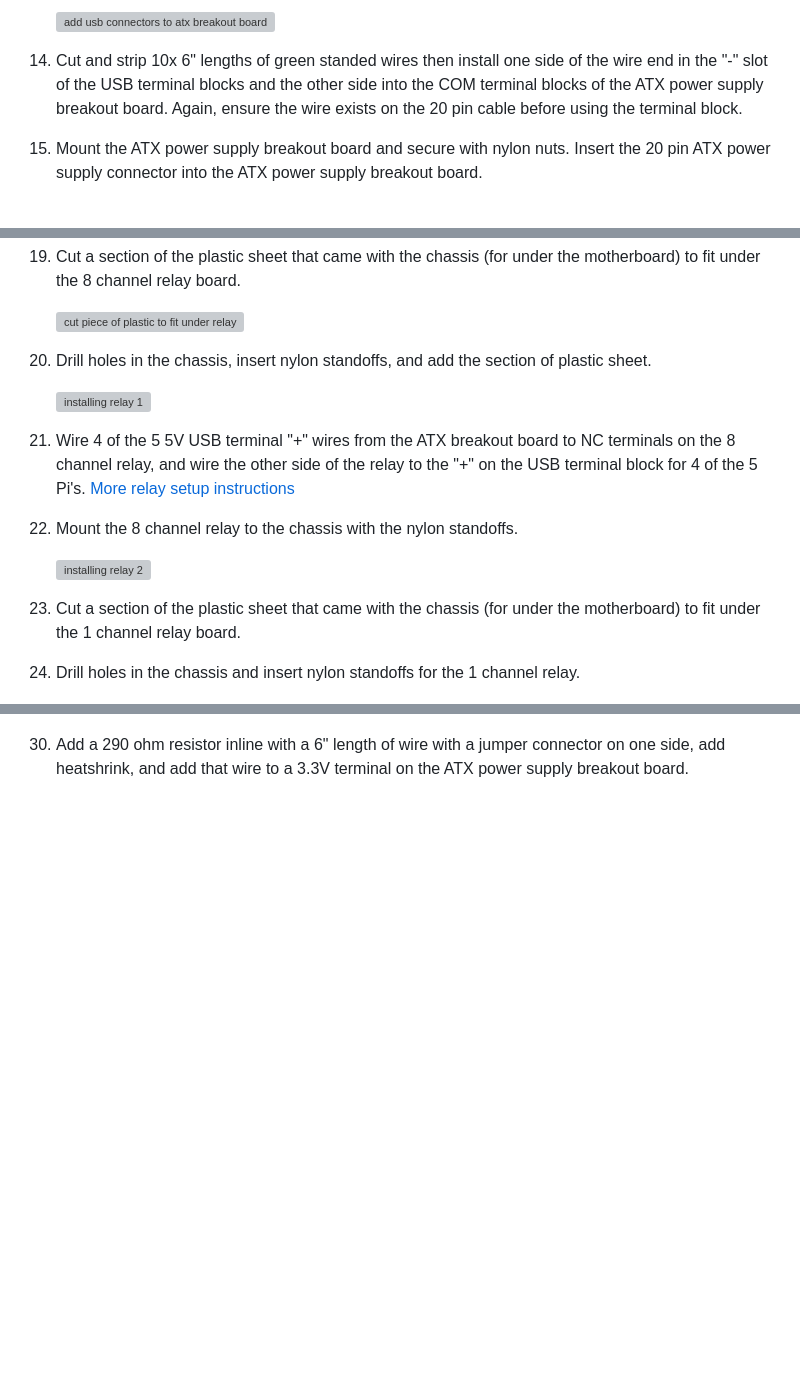
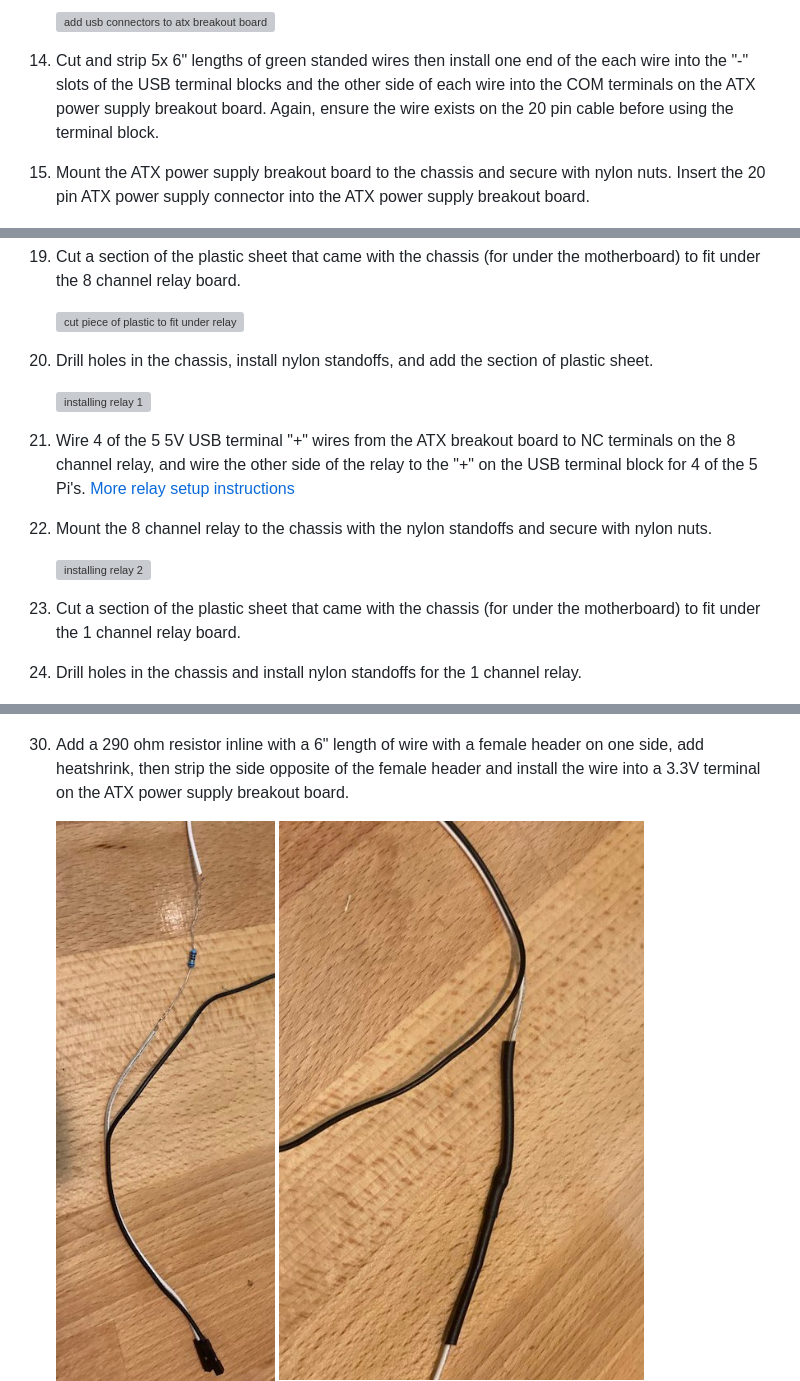
Before and after one commit to pawl/raspberry-pi-1u-server, a Markdown page: README.md, 3 parts joined by grey strips. Rendered like a GitHub page; pictures changed too: pictures/resistor_wire_1.jpg (added), pictures/resistor_wire_2.jpg (added); blank space fills up the shorter version; grey boxes are pictures that could not be loaded.

Commit message:
improve hardware setup section

```diff
--- a/README.md
+++ b/README.md
@@ -215,8 +215,8 @@ You will need to do this for each of the Raspberry Pi's:
 
     ![add usb connectors to atx breakout board](https://raw.githubusercontent.com/pawl/raspberry-pi-1u-server/master/pictures/2_add_connectors_to_breakout.jpg)
 
-1. Cut and strip 10x 6" lengths of green standed wires then install one side of the wire end in the "-" slot of the USB terminal blocks and the other side into the COM terminal blocks of the ATX power supply breakout board. Again, ensure the wire exists on the 20 pin cable before using the terminal block.
-1. Mount the ATX power supply breakout board and secure with nylon nuts. Insert the 20 pin ATX power supply connector into the ATX power supply breakout board.
+1. Cut and strip 5x 6" lengths of green standed wires then install one end of the each wire into the "-" slots of the USB terminal blocks and the other side of each wire into the COM terminals on the ATX power supply breakout board. Again, ensure the wire exists on the 20 pin cable before using the terminal block.
+1. Mount the ATX power supply breakout board to the chassis and secure with nylon nuts. Insert the 20 pin ATX power supply connector into the ATX power supply breakout board.
 
     ![installing atx breakout board 7](https://raw.githubusercontent.com/pawl/raspberry-pi-1u-server/master/pictures/power_board_install_7.jpg)
 
@@ -230,17 +230,17 @@ You will need to do this for each of the Raspberry Pi's:
 
     ![cut piece of plastic to fit under relay](https://raw.githubusercontent.com/pawl/raspberry-pi-1u-server/master/pictures/relay_plastic.jpg)
 
-1. Drill holes in the chassis, insert nylon standoffs, and add the section of plastic sheet.
+1. Drill holes in the chassis, install nylon standoffs, and add the section of plastic sheet.
 
     ![installing relay 1](https://raw.githubusercontent.com/pawl/raspberry-pi-1u-server/master/pictures/relay_install_1.jpg)
 
 1. Wire 4 of the 5 5V USB terminal "+" wires from the ATX breakout board to NC terminals on the 8 channel relay, and wire the other side of the relay to the "+" on the USB terminal block for 4 of the 5 Pi's. [More relay setup instructions](https://labensky.de/raspberry-pi-relay-module-wiring/)
-1. Mount the 8 channel relay to the chassis with the nylon standoffs.
+1. Mount the 8 channel relay to the chassis with the nylon standoffs and secure with nylon nuts.
 
     ![installing relay 2](https://raw.githubusercontent.com/pawl/raspberry-pi-1u-server/master/pictures/relay_install_2.jpg)
 
 1. Cut a section of the plastic sheet that came with the chassis (for under the motherboard) to fit under the 1 channel relay board.
-1. Drill holes in the chassis and insert nylon standoffs for the 1 channel relay.
+1. Drill holes in the chassis and install nylon standoffs for the 1 channel relay.
 
     ![installing 1 ch relay part 1](https://raw.githubusercontent.com/pawl/raspberry-pi-1u-server/master/pictures/relay_1_ch_install_1.jpg)
     ![installing 1 ch relay part 2](https://raw.githubusercontent.com/pawl/raspberry-pi-1u-server/master/pictures/relay_1_ch_install_2.jpg)
@@ -259,7 +259,9 @@ You will need to do this for each of the Raspberry Pi's:
 
     ![power switch installed](https://raw.githubusercontent.com/pawl/raspberry-pi-1u-server/master/pictures/installed_power_switch.jpg)
 
-1. Add a 290 ohm resistor inline with a 6" length of wire with a jumper connector on one side, add heatshrink, and add that wire to a 3.3V terminal on the ATX power supply breakout board.
+1. Add a 290 ohm resistor inline with a 6" length of wire with a female header on one side, add heatshrink, then strip the side opposite of the female header and install the wire into a 3.3V terminal on the ATX power supply breakout board.
 
+    ![add resistor to front panel wire 1](https://raw.githubusercontent.com/pawl/raspberry-pi-1u-server/master/pictures/resistor_wire_1.jpg)
+    ![add resistor to front panel wire 2](https://raw.githubusercontent.com/pawl/raspberry-pi-1u-server/master/pictures/resistor_wire_2.jpg)
     ![wire front panel LED to the atx breakout board](https://raw.githubusercontent.com/pawl/raspberry-pi-1u-server/master/pictures/white_wire_33.jpg)
 
```
Also changed, not shown: other parts of README.md (+4 -4 lines).
